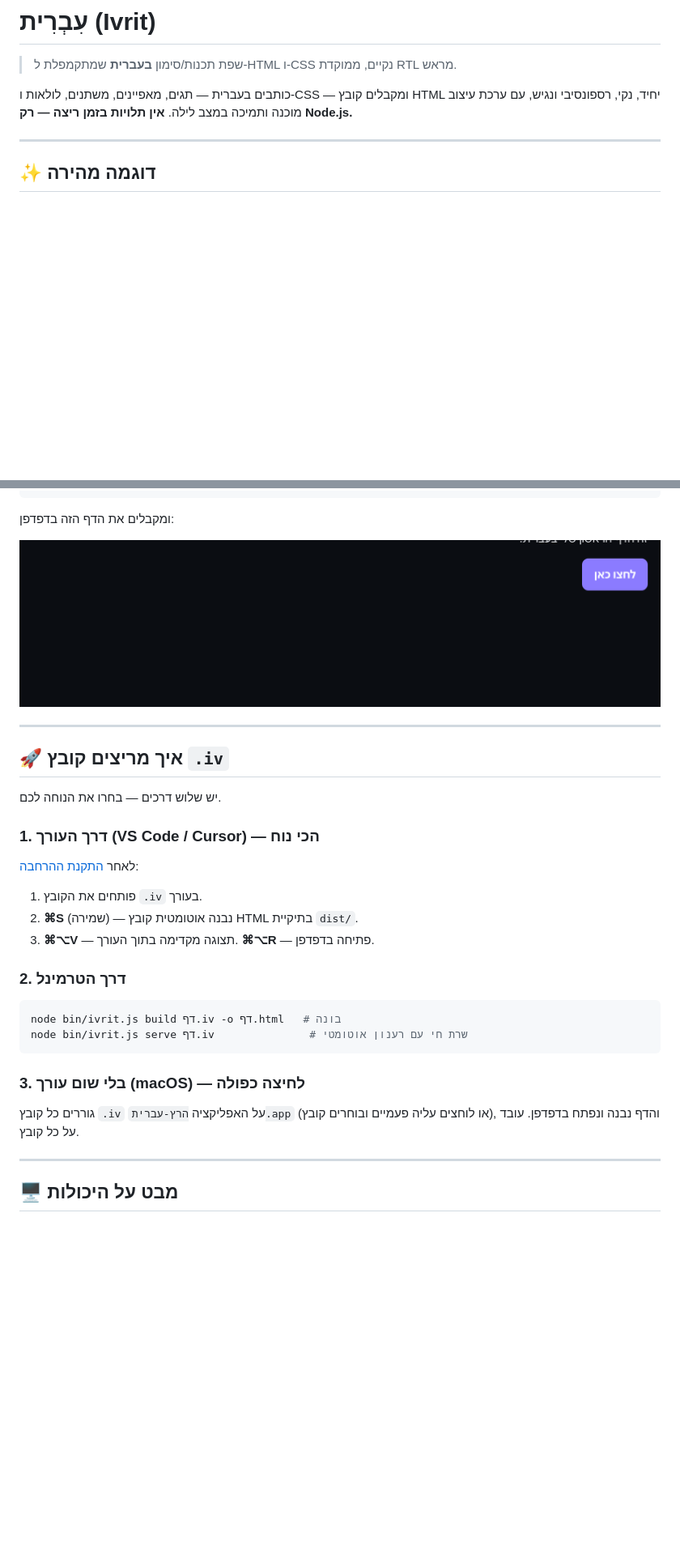
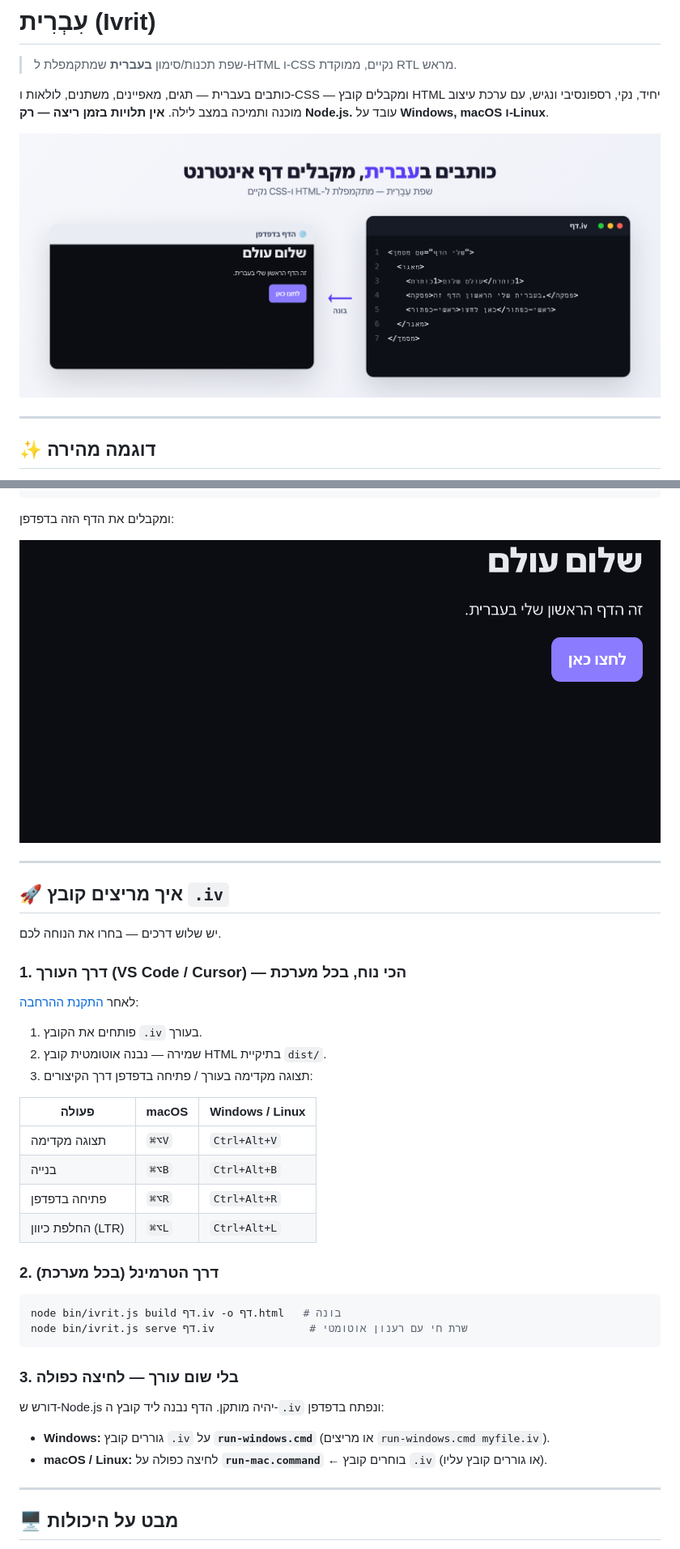
Before and after one commit to shmuelr16/ivrit, a Markdown page: README.md, 2 parts joined by grey strips. Shown at 81% size. Drawn GitHub-style; pictures changed too: docs/code-to-output.png (added), docs/output-simple.png; blank space fills up the shorter version.

Commit message:
תמיכת Windows + רָנֶרים ניידים + תמונת קוד⟵פלט ל-README
- run-windows.cmd: הרצה בלחיצה/גרירה ב-Windows
- run-mac.command: רָנֶר נייד ל-macOS/Linux (נתיבים יחסיים)
- README: הסבר הרצה חוצה-פלטפורמות + טבלת קיצורים + תמונת "מהקוד לדף"
- CLAUDE.md: עודכן לתמיכה חוצה-פלטפורמות

Co-Authored-By: Claude Opus 4.8 <noreply@anthropic.com>

````diff
--- a/README.md
+++ b/README.md
@@ -4,6 +4,9 @@
 
 כותבים בעברית — תגים, מאפיינים, משתנים, לולאות ו-CSS — ומקבלים קובץ HTML יחיד,
 נקי, רספונסיבי ונגיש, עם ערכת עיצוב מוכנה ותמיכה במצב לילה. **אין תלויות בזמן ריצה — רק Node.js.**
+עובד על **Windows, macOS ו-Linux**.
+
+![עברית — מהקוד לדף אינטרנט](docs/code-to-output.png)
 
 ---
 
@@ -31,22 +34,31 @@
 
 יש שלוש דרכים — בחרו את הנוחה לכם.
 
-### 1. דרך העורך (VS Code / Cursor) — הכי נוח
+### 1. דרך העורך (VS Code / Cursor) — הכי נוח, בכל מערכת
 לאחר [התקנת ההרחבה](#-התקנה-על-vs-code--cursor):
 
 1. פותחים את הקובץ `.iv` בעורך.
-2. **⌘S** (שמירה) — נבנה אוטומטית קובץ HTML בתיקיית `dist/`.
-3. **⌘⌥V** — תצוגה מקדימה בתוך העורך. **⌘⌥R** — פתיחה בדפדפן.
+2. שמירה — נבנה אוטומטית קובץ HTML בתיקיית `dist/`.
+3. תצוגה מקדימה בעורך / פתיחה בדפדפן דרך הקיצורים:
 
-### 2. דרך הטרמינל
+| פעולה | macOS | Windows / Linux |
+| --- | --- | --- |
+| תצוגה מקדימה | `⌘⌥V` | `Ctrl+Alt+V` |
+| בנייה | `⌘⌥B` | `Ctrl+Alt+B` |
+| פתיחה בדפדפן | `⌘⌥R` | `Ctrl+Alt+R` |
+| החלפת כיוון (LTR) | `⌘⌥L` | `Ctrl+Alt+L` |
+
+### 2. דרך הטרמינל (בכל מערכת)
 ```bash
 node bin/ivrit.js build דף.iv -o דף.html   # בונה
 node bin/ivrit.js serve דף.iv               # שרת חי עם רענון אוטומטי
 ```
 
-### 3. בלי שום עורך (macOS) — לחיצה כפולה
-גוררים כל קובץ `.iv` על האפליקציה `הרץ-עברית.app` (או לוחצים עליה פעמיים ובוחרים קובץ),
-והדף נבנה ונפתח בדפדפן. עובד על כל קובץ.
+### 3. בלי שום עורך — לחיצה כפולה
+דורש ש-Node.js יהיה מותקן. הדף נבנה ליד קובץ ה-`.iv` ונפתח בדפדפן:
+
+- **Windows:** גוררים קובץ `.iv` על **`run-windows.cmd`** (או מריצים `run-windows.cmd myfile.iv`).
+- **macOS / Linux:** לחיצה כפולה על **`run-mac.command`** ← בוחרים קובץ `.iv` (או גוררים קובץ עליו).
 
 ---
 
````
Also changed, not shown: other parts of README.md (+2 -2 lines), CLAUDE.md (+9 -3 lines), 2 other files.
